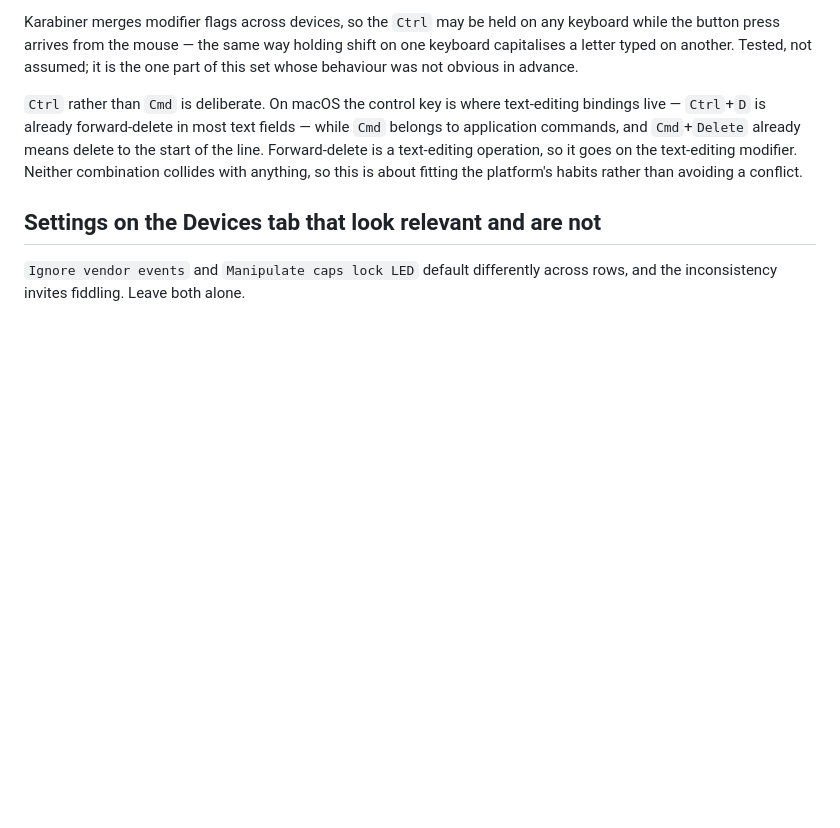
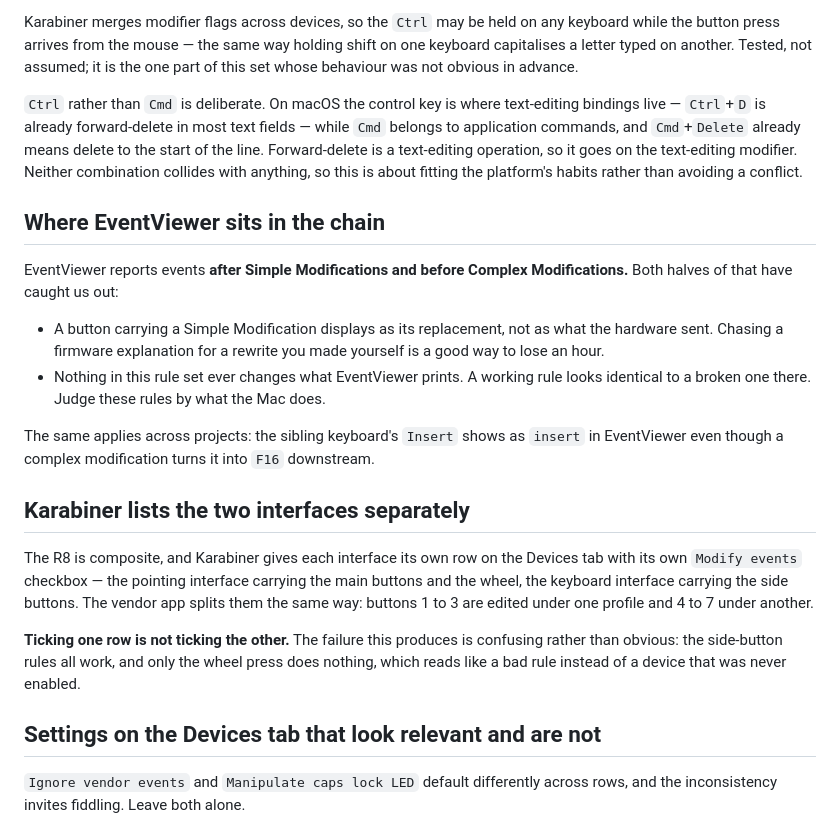
Before and after one commit to CharlieAvocado/retro-r8-macmap, a Markdown page: NOTES.md, the part around the change. GitHub-like rendering; blank space fills up the shorter version.

Commit message:
Say where EventViewer sits in the chain, and that the two interfaces enable separately
EventViewer reports after Simple Modifications and before Complex ones,
so a rule in this set never changes what it prints and a working rule
looks identical to a broken one there.

Karabiner also gives the mouse's pointing and keyboard interfaces
separate Modify events checkboxes. Ticking one is not ticking the other,
and the failure looks like a bad wheel-press rule rather than a device
that was never enabled.

Co-Authored-By: Claude Opus 5 <noreply@anthropic.com>

```diff
--- a/NOTES.md
+++ b/NOTES.md
@@ -217,6 +217,31 @@ line. Forward-delete is a text-editing operation, so it goes on the text-editing
 Neither combination collides with anything, so this is about fitting the platform's habits
 rather than avoiding a conflict.
 
+## Where EventViewer sits in the chain
+
+EventViewer reports events **after Simple Modifications and before Complex Modifications.**
+Both halves of that have caught us out:
+
+- A button carrying a Simple Modification displays as its replacement, not as what the
+  hardware sent. Chasing a firmware explanation for a rewrite you made yourself is a good
+  way to lose an hour.
+- Nothing in this rule set ever changes what EventViewer prints. A working rule looks
+  identical to a broken one there. Judge these rules by what the Mac does.
+
+The same applies across projects: the sibling keyboard's `Insert` shows as `insert` in
+EventViewer even though a complex modification turns it into `F16` downstream.
+
+## Karabiner lists the two interfaces separately
+
+The R8 is composite, and Karabiner gives each interface its own row on the Devices tab with
+its own `Modify events` checkbox — the pointing interface carrying the main buttons and the
+wheel, the keyboard interface carrying the side buttons. The vendor app splits them the same
+way: buttons 1 to 3 are edited under one profile and 4 to 7 under another.
+
+**Ticking one row is not ticking the other.** The failure this produces is confusing rather
+than obvious: the side-button rules all work, and only the wheel press does nothing, which
+reads like a bad rule instead of a device that was never enabled.
+
 ## Settings on the Devices tab that look relevant and are not
 
 `Ignore vendor events` and `Manipulate caps lock LED` default differently across rows, and
```
Also changed, not shown: README.md (+5 -3 lines).
